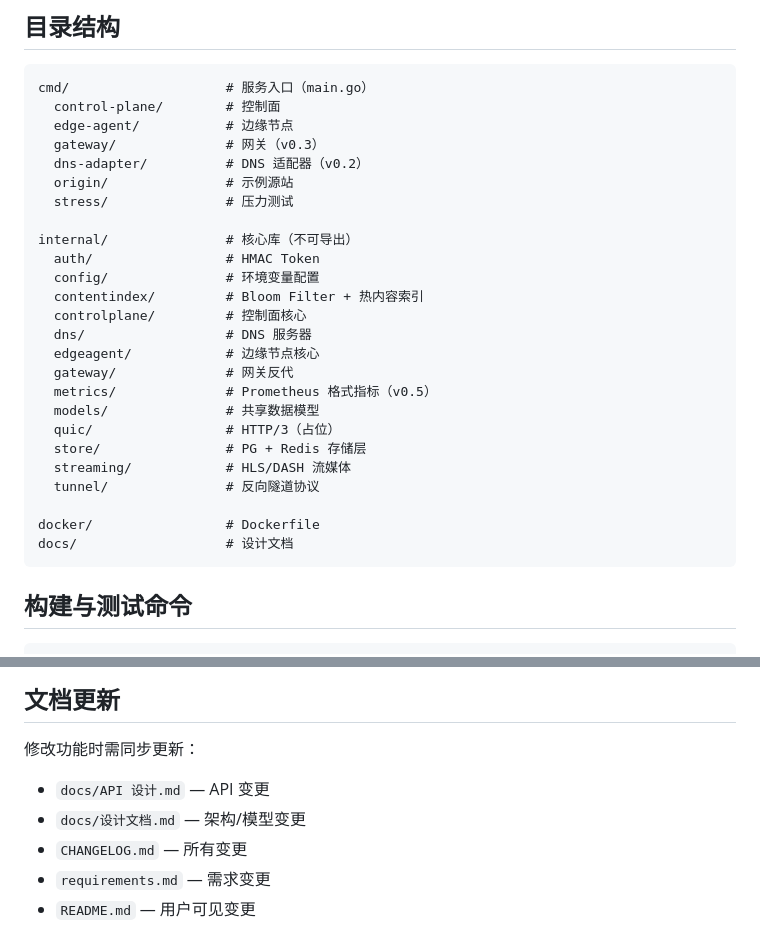
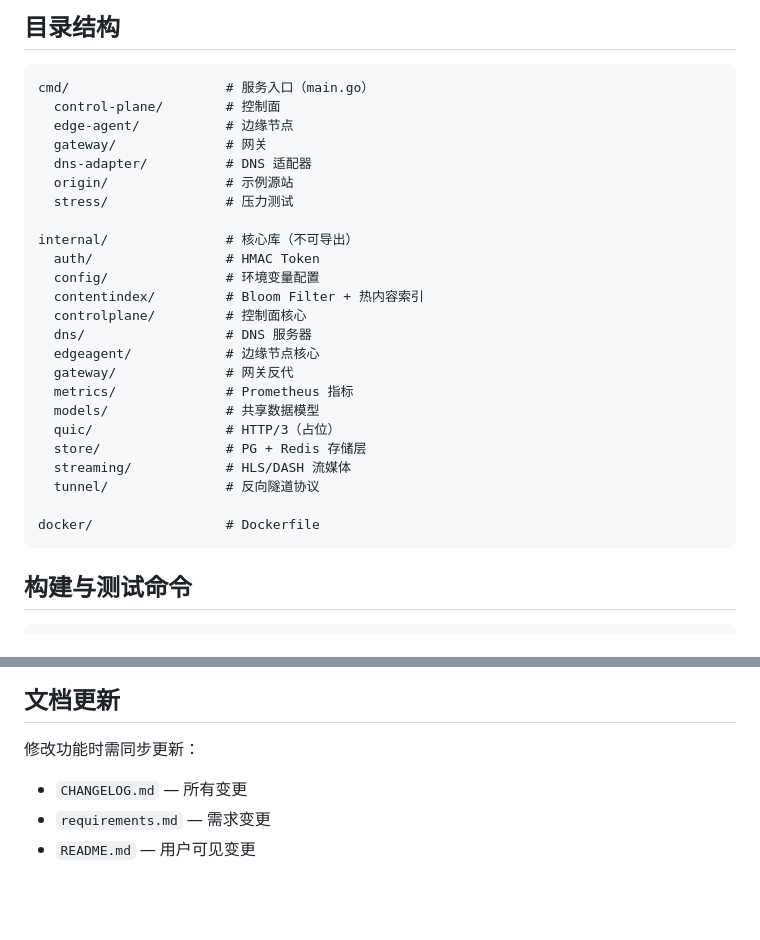
Before and after one commit to DarkInno/Edge-Dispatch-Framework, a Markdown page: AGENTS.md, 2 parts joined by grey strips. Drawn GitHub-style; blank space fills up the shorter version.

````diff
--- a/AGENTS.md
+++ b/AGENTS.md
@@ -28,8 +28,8 @@
 cmd/                    # 服务入口（main.go）
   control-plane/        # 控制面
   edge-agent/           # 边缘节点
-  gateway/              # 网关（v0.3）
-  dns-adapter/          # DNS 适配器（v0.2）
+  gateway/              # 网关
+  dns-adapter/          # DNS 适配器
   origin/               # 示例源站
   stress/               # 压力测试
 
@@ -41,7 +41,7 @@ internal/               # 核心库（不可导出）
   dns/                  # DNS 服务器
   edgeagent/            # 边缘节点核心
   gateway/              # 网关反代
-  metrics/              # Prometheus 格式指标（v0.5）
+  metrics/              # Prometheus 指标
   models/               # 共享数据模型
   quic/                 # HTTP/3（占位）
   store/                # PG + Redis 存储层
@@ -49,7 +49,6 @@ internal/               # 核心库（不可导出）
   tunnel/               # 反向隧道协议
 
 docker/                 # Dockerfile
-docs/                   # 设计文档
 ```
 
 ## 构建与测试命令
@@ -207,8 +206,6 @@ if err := store.Upsert(ctx, data); err != nil {
 ## 文档更新
 
 修改功能时需同步更新：
-- `docs/API 设计.md` — API 变更
-- `docs/设计文档.md` — 架构/模型变更
 - `CHANGELOG.md` — 所有变更
 - `requirements.md` — 需求变更
 - `README.md` — 用户可见变更
````
Also changed, not shown: README.md (+15 -18 lines).
